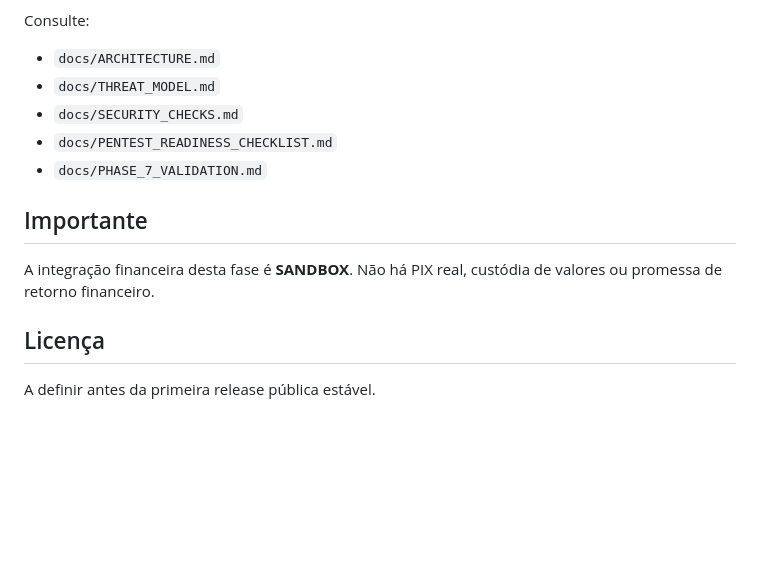
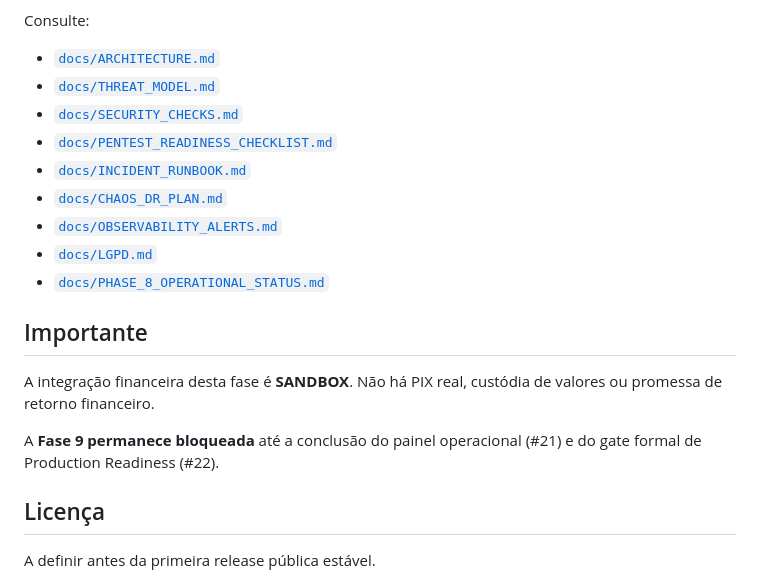
Before and after one commit to Kadys-dv/fazerobem, a Markdown page: README.md, the part around one of its changes. Drawn GitHub-style; blank space fills up the shorter version.

```diff
--- a/README.md
+++ b/README.md
@@ -128,16 +150,22 @@ Antes de qualquer piloto com recursos reais, o projeto exige no mínimo:
 
 Consulte:
 
-- `docs/ARCHITECTURE.md`
-- `docs/THREAT_MODEL.md`
-- `docs/SECURITY_CHECKS.md`
-- `docs/PENTEST_READINESS_CHECKLIST.md`
-- `docs/PHASE_7_VALIDATION.md`
+- [`docs/ARCHITECTURE.md`](docs/ARCHITECTURE.md)
+- [`docs/THREAT_MODEL.md`](docs/THREAT_MODEL.md)
+- [`docs/SECURITY_CHECKS.md`](docs/SECURITY_CHECKS.md)
+- [`docs/PENTEST_READINESS_CHECKLIST.md`](docs/PENTEST_READINESS_CHECKLIST.md)
+- [`docs/INCIDENT_RUNBOOK.md`](docs/INCIDENT_RUNBOOK.md)
+- [`docs/CHAOS_DR_PLAN.md`](docs/CHAOS_DR_PLAN.md)
+- [`docs/OBSERVABILITY_ALERTS.md`](docs/OBSERVABILITY_ALERTS.md)
+- [`docs/LGPD.md`](docs/LGPD.md)
+- [`docs/PHASE_8_OPERATIONAL_STATUS.md`](docs/PHASE_8_OPERATIONAL_STATUS.md)
 
 ## Importante
 
 A integração financeira desta fase é **SANDBOX**. Não há PIX real, custódia de valores ou promessa de retorno financeiro.
 
+A **Fase 9 permanece bloqueada** até a conclusão do painel operacional (#21) e do gate formal de Production Readiness (#22).
+
 ## Licença
 
 A definir antes da primeira release pública estável.
```
Also changed, not shown: other parts of README.md (+26 -4 lines).
